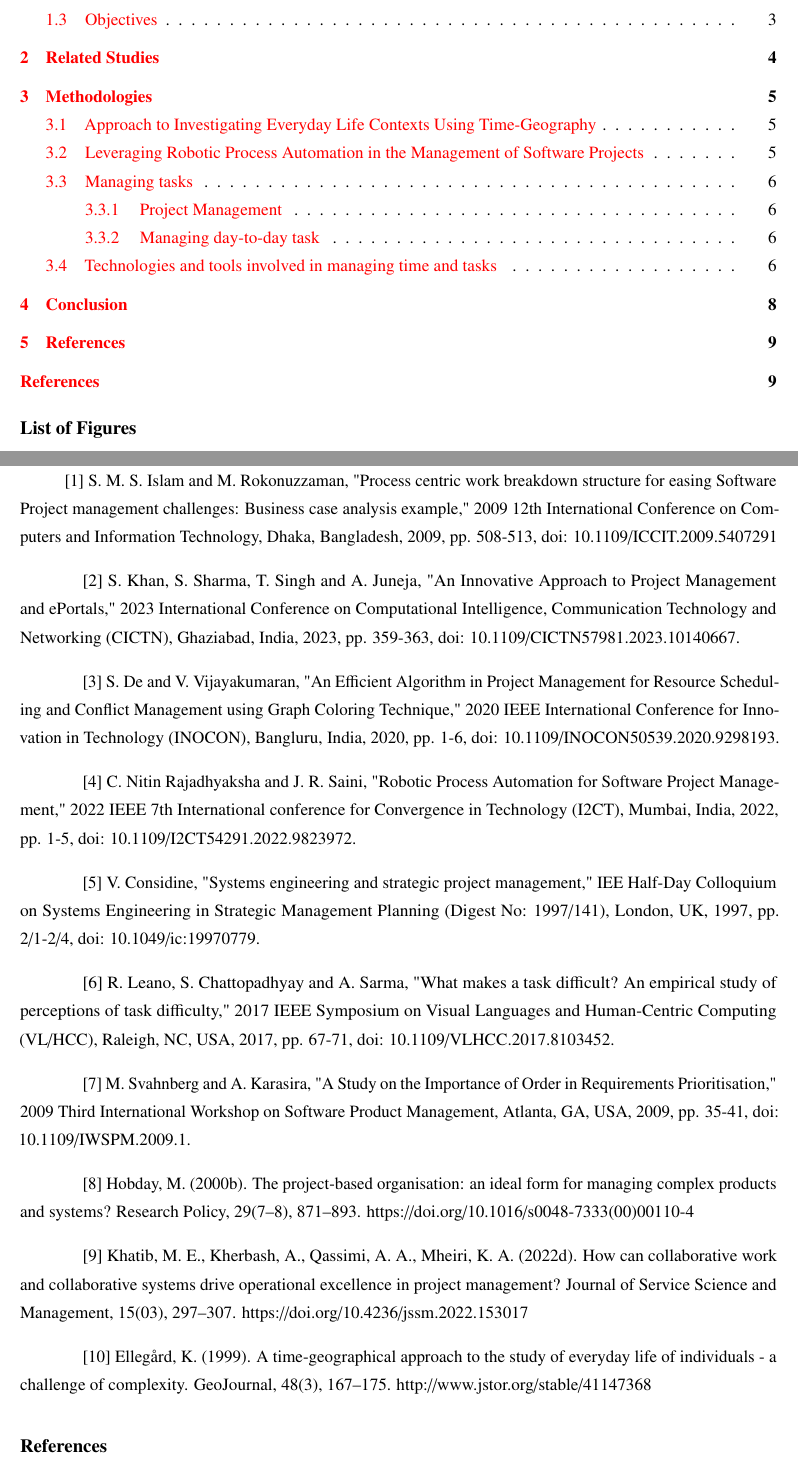
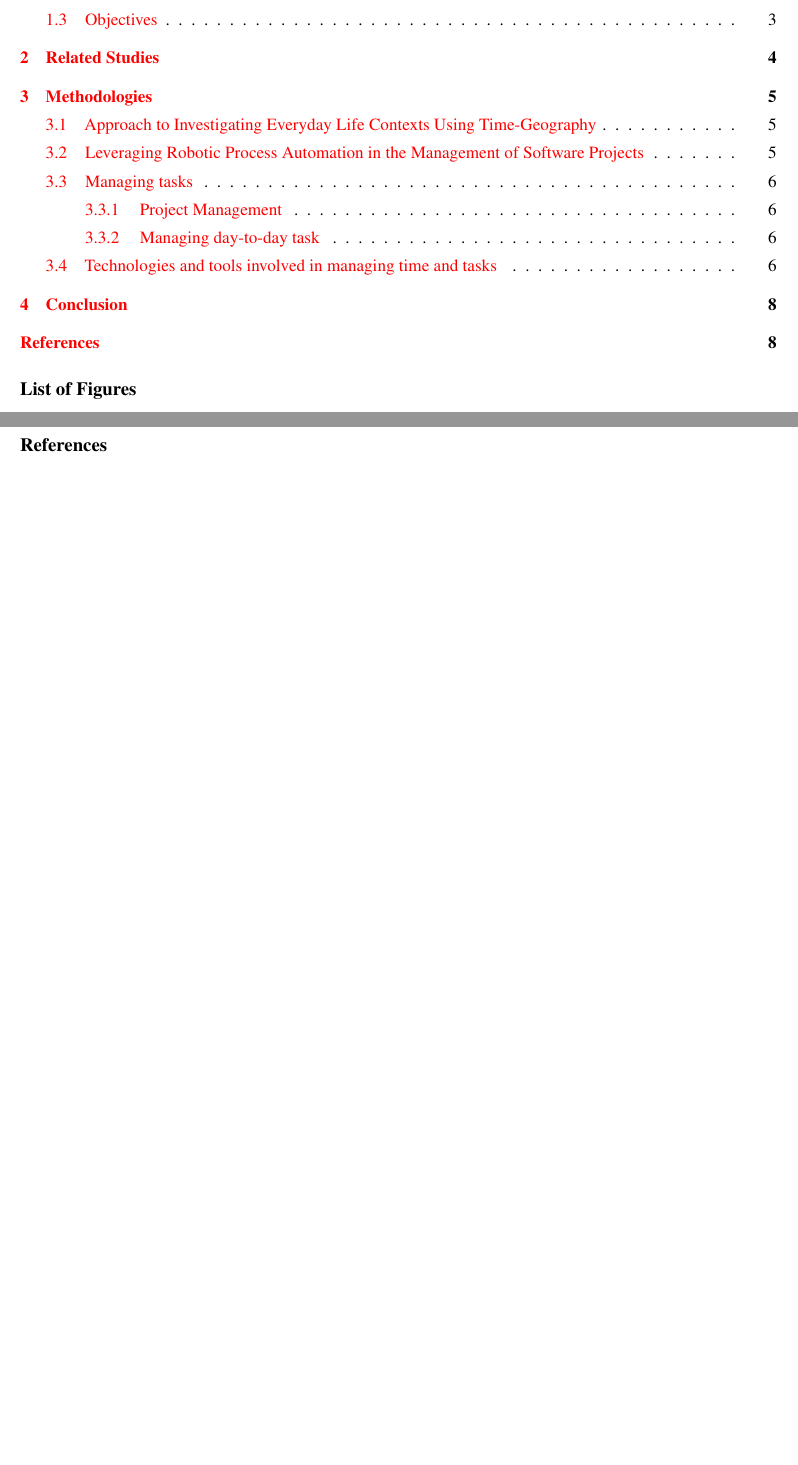
Before and after one commit to AkhilaReddy14/SOEN-6841, a LaTeX document (article.tex): two parts of pages 3 and 10 of 10 before the commit and two parts of pages 3 and 9 of 9 after it, joined at a grey line, cut so that both start at the same text, the shorter picture padded with empty space. Compiled offline with pdfLaTeX.

Commit message:
Update article.tex

```diff
--- a/article.tex
+++ b/article.tex
@@ -179,21 +179,6 @@ Offer a specialized login gateway for project managers, mentors, authorities, an
  \vspace*{0.5cm}
  \section{Conclusion}
 \hspace{1cm}In conclusion, the research offers valuable insights into the complexities of managing day-to-day tasks and projects, providing practical recommendations while acknowledging limitations. Further exploration and integration of suggested improvements in diverse organizational settings will contribute to evolving effective strategies in this dynamic landscape. The time-geographical approach analyzes daily life contexts, emphasizing interconnected activities at individual and household levels. It unveils societal culture and preferences, highlighting rhythmic patterns and central places. In software project management, leveraging Robotic Process Automation (RPA) is crucial for efficiency, with a projected market growth of 29 percentage  between 2017 and 2023. RPA integration can streamline tasks, reduce time constraints, and enhance overall productivity amid increased software usage due to the pandemic.
-\newpage
- \vspace*{0.5cm}
-\section{References}
-\bgroup\obeylines
-\linespacing[1.66]
- \hspace{1cm}[1] S. M. S. Islam and M. Rokonuzzaman, "Process centric work breakdown structure for easing Software Project management challenges: Business case analysis example," 2009 12th International Conference on Computers and Information Technology, Dhaka, Bangladesh, 2009, pp. 508-513, doi: 10.1109/ICCIT.2009.5407291
-[2] S. Khan, S. Sharma, T. Singh and A. Juneja, "An Innovative Approach to Project Management and ePortals," 2023 International Conference on Computational Intelligence, Communication Technology and Networking (CICTN), Ghaziabad, India, 2023, pp. 359-363, doi: 10.1109/CICTN57981.2023.10140667.
-[3] S. De and V. Vijayakumaran, "An Efficient Algorithm in Project Management for Resource Scheduling and Conflict Management using Graph Coloring Technique," 2020 IEEE International Conference for Innovation in Technology (INOCON), Bangluru, India, 2020, pp. 1-6, doi: 10.1109/INOCON50539.2020.9298193.
-[4] C. Nitin Rajadhyaksha and J. R. Saini, "Robotic Process Automation for Software Project Management," 2022 IEEE 7th International conference for Convergence in Technology (I2CT), Mumbai, India, 2022, pp. 1-5, doi: 10.1109/I2CT54291.2022.9823972.
-[5] V. Considine, "Systems engineering and strategic project management," IEE Half-Day Colloquium on Systems Engineering in Strategic Management Planning (Digest No: 1997/141), London, UK, 1997, pp. 2/1-2/4, doi: 10.1049/ic:19970779.
-[6] R. Leano, S. Chattopadhyay and A. Sarma, "What makes a task difficult? An empirical study of perceptions of task difficulty," 2017 IEEE Symposium on Visual Languages and Human-Centric Computing (VL/HCC), Raleigh, NC, USA, 2017, pp. 67-71, doi: 10.1109/VLHCC.2017.8103452.
-[7] M. Svahnberg and A. Karasira, "A Study on the Importance of Order in Requirements Prioritisation," 2009 Third International Workshop on Software Product Management, Atlanta, GA, USA, 2009, pp. 35-41, doi: 10.1109/IWSPM.2009.1.
-[8] Hobday, M. (2000b). The project-based organisation: an ideal form for managing complex products and systems? Research Policy, 29(7–8), 871–893. https://doi.org/10.1016/s0048-7333(00)00110-4
-[9] Khatib, M. E., Kherbash, A., Qassimi, A. A., Mheiri, K. A. (2022d). How can collaborative work and collaborative systems drive operational excellence in project management? Journal of Service Science and Management, 15(03), 297–307. https://doi.org/10.4236/jssm.2022.153017
-[10] Ellegård, K. (1999). A time-geographical approach to the study of everyday life of individuals - a challenge of complexity. GeoJournal, 48(3), 167–175. http://www.jstor.org/stable/41147368
 
 
 
```
